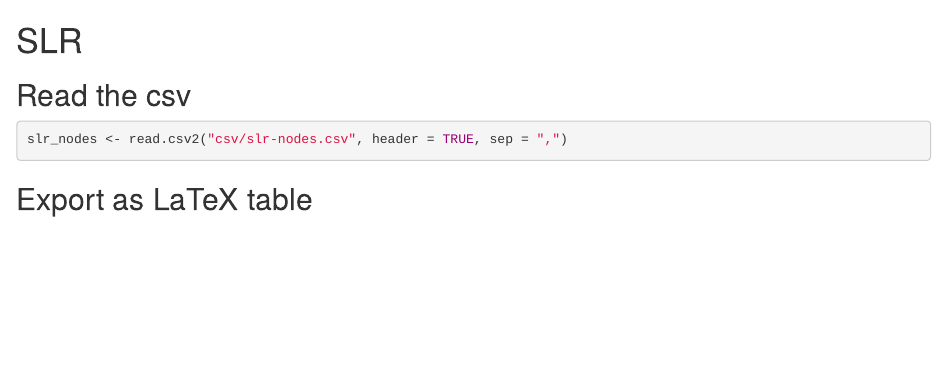
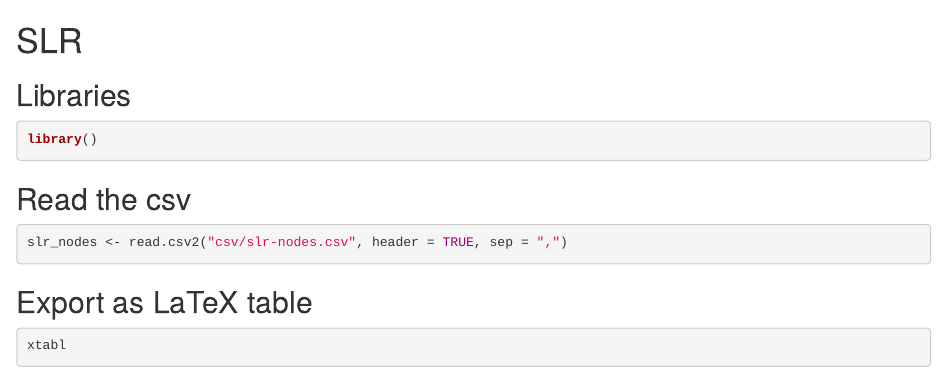
Before and after one commit to spboehm/pulceo-misc, an R Markdown document (slr-tables/slr.Rmd): the page in a window 1100 px wide, from its top. Rendered offline with R 4.5, knitr and Pandoc, with nearby package versions; some code elsewhere in the file could not run offline.

Commit message:
update rmarkdown

````diff
--- a/slr-tables/slr.Rmd
+++ b/slr-tables/slr.Rmd
@@ -1,4 +1,10 @@
 # SLR
+
+## Libraries
+```{r}
+library()
+```
+
 
 ## Read the csv
 
@@ -9,5 +15,5 @@ slr_nodes <- read.csv2("csv/slr-nodes.csv", header = TRUE, sep = ",")
 ## Export as LaTeX table
 
 ```{r}
-
+xtabl
 ```
````
